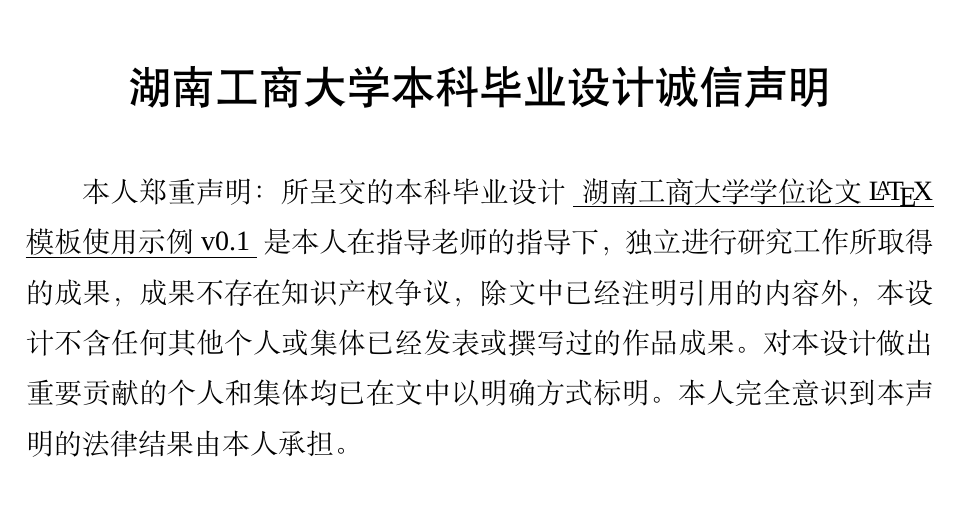
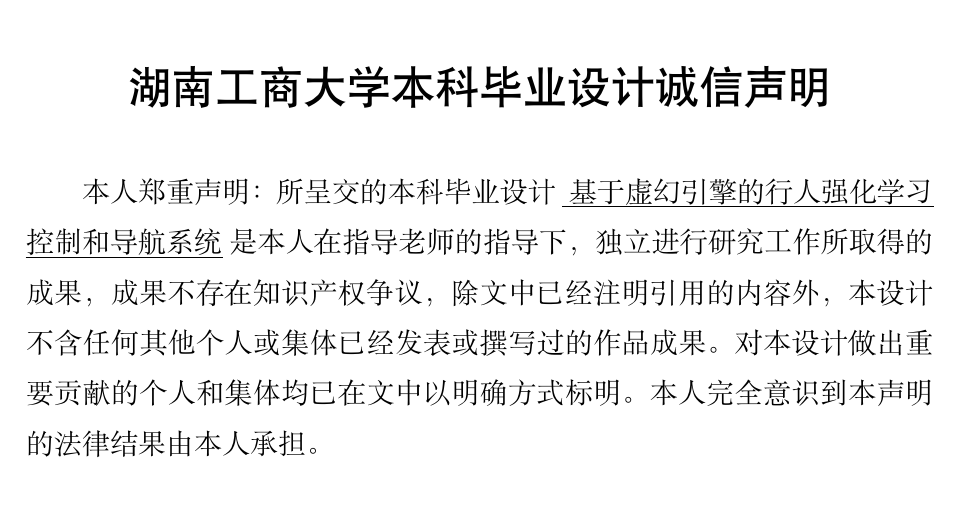
Before and after one commit to Guajio-O/Essay, a LaTeX thesis (undergraduate/hutbthesis_main.tex, which reads undergraduate/content/declarationzh.tex): part of page 2 of 75, cut so that both start at the same text. Compiled offline with XeLaTeX; a missing font is replaced by an installed copy or a similar font.

Commit message:
Update declarationzh.tex

```diff
--- a/undergraduate/content/declarationzh.tex
+++ b/undergraduate/content/declarationzh.tex
@@ -2,7 +2,7 @@
 
 \begin{declarationzh}
 
-本人郑重声明：所呈交的本科毕业设计 \uline{ 湖南工商大学学位论文 \LaTeX{} 模板使用示例 v0.1 } 是本人在指导老师的指导下，独立进行研究工作所取得的成果，成果不存在知识产权争议，除文中已经注明引用的内容外，本设计不含任何其他个人或集体已经发表或撰写过的作品成果。
+本人郑重声明：所呈交的本科毕业设计 \uline{ 基于虚幻引擎的行人强化学习\\控制和导航系统 } 是本人在指导老师的指导下，独立进行研究工作所取得的成果，成果不存在知识产权争议，除文中已经注明引用的内容外，本设计不含任何其他个人或集体已经发表或撰写过的作品成果。
 对本设计做出重要贡献的个人和集体均已在文中以明确方式标明。本人完全意识到本声明的法律结果由本人承担。
 
 	\vspace{30pt}
```
